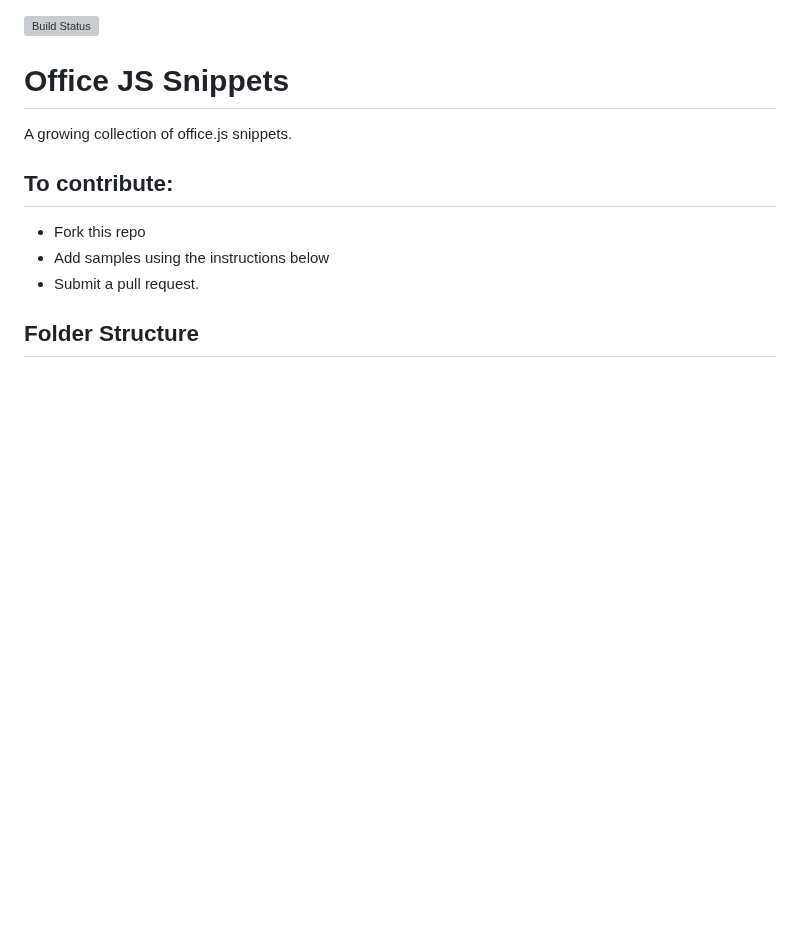
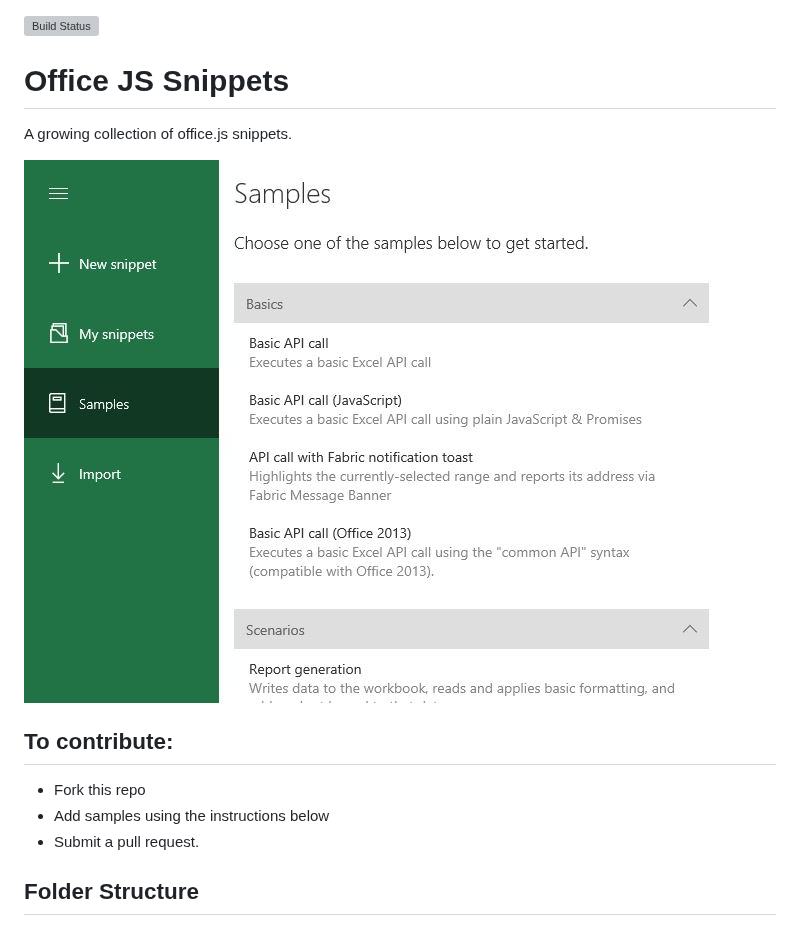
Before and after one commit to OfficeDev/office-js-snippets, a Markdown page: README.md, the part around the change. Rendered like a GitHub page; pictures changed too: .github/images/addin-samples-gallery-screenshot.jpg (added); blank space fills up the shorter version; grey boxes are pictures that could not be loaded.

Commit message:
Add screenshot

```diff
--- a/README.md
+++ b/README.md
@@ -2,6 +2,8 @@
 
 # Office JS Snippets
 A growing collection of office.js snippets.
+
+![Script Lab import gallery screenshot](.github/images/addin-samples-gallery-screenshot.jpg)
 
 
 ## To contribute:
```
